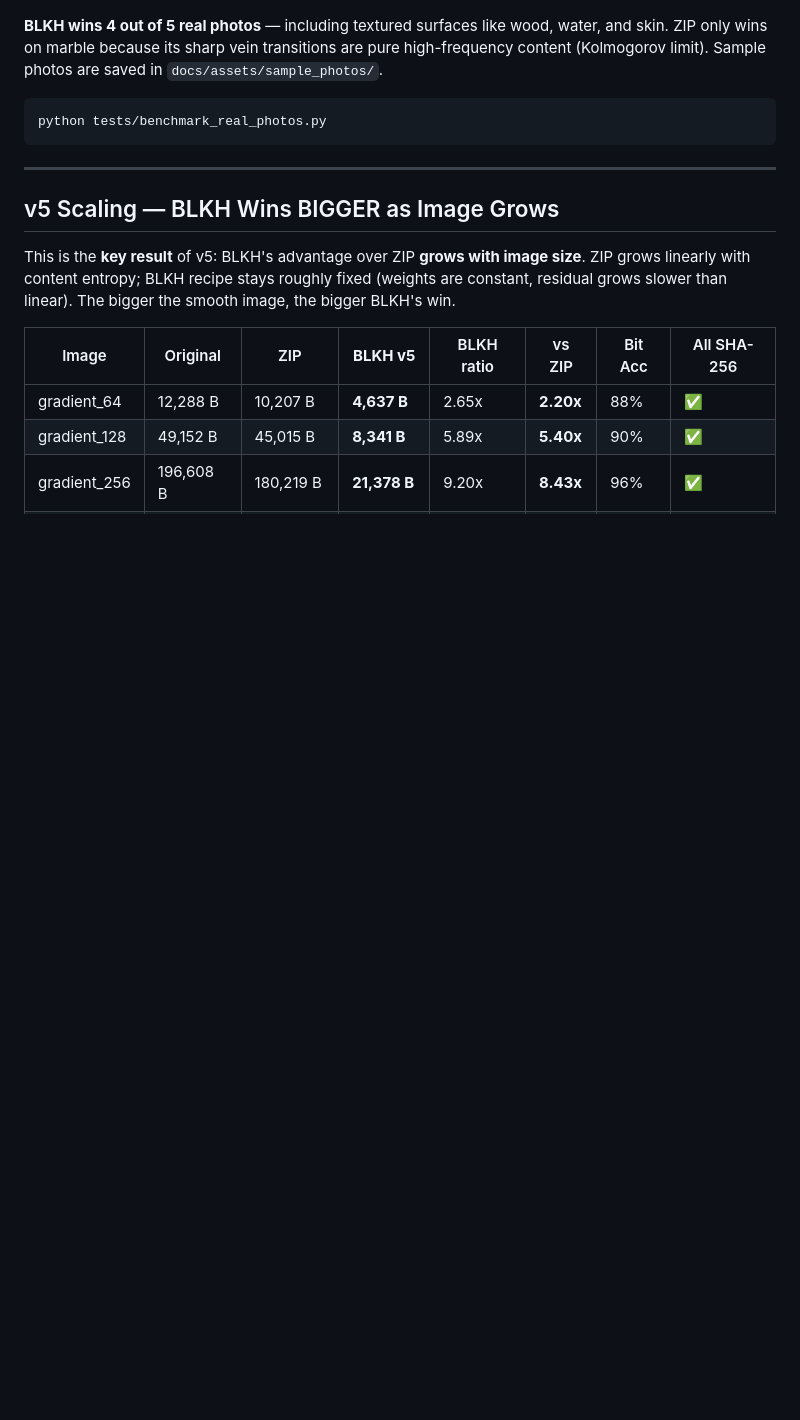
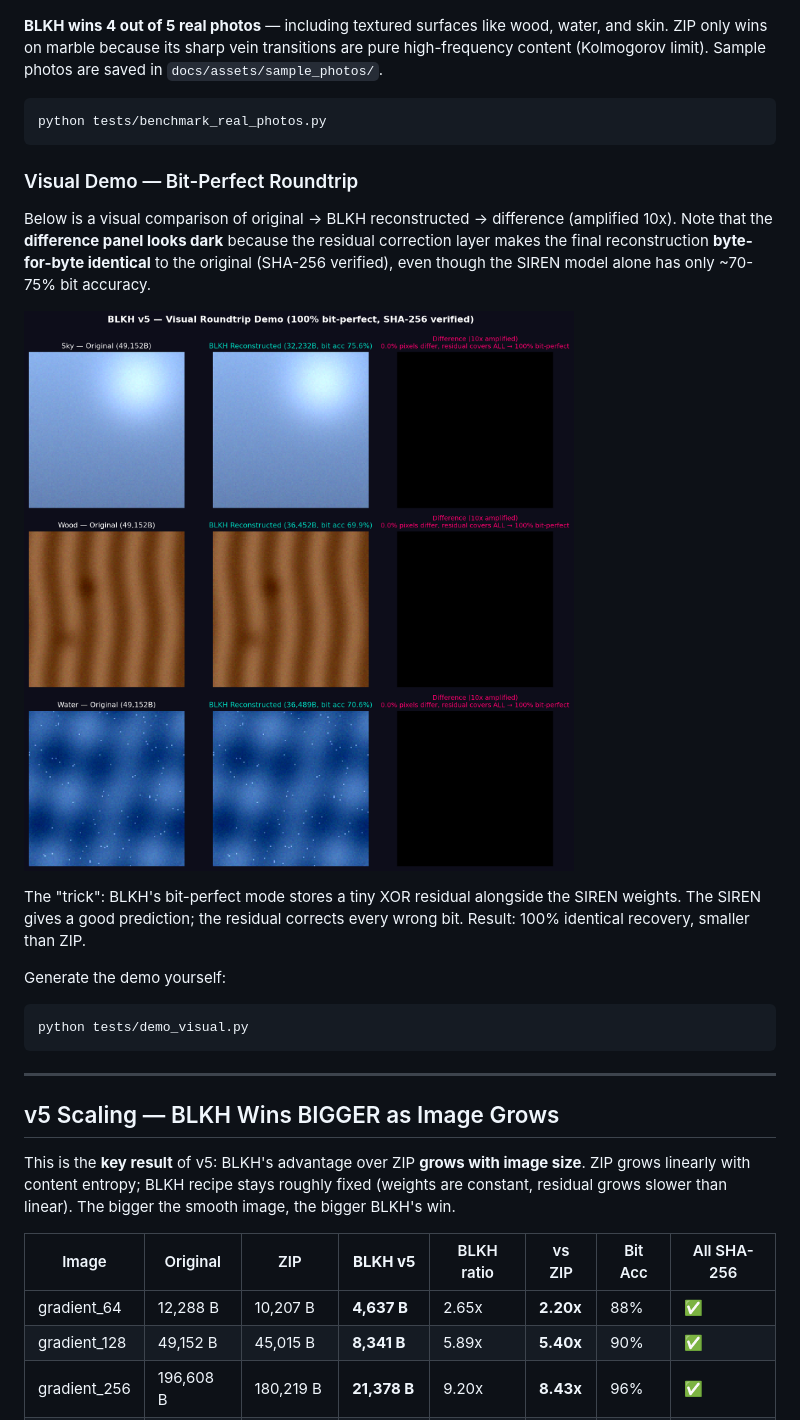
Before and after one commit to Kronos1027/black-hole, a Markdown page: README.md, the part around the change. GitHub-like rendering; pictures changed too: docs/assets/v5_visual_demo.png (added); blank space fills up the shorter version.

````diff
--- a/README.md
+++ b/README.md
@@ -626,6 +626,19 @@ To validate beyond synthetic data, we generated **5 photo-realistic images** (sk
 python tests/benchmark_real_photos.py
 ```
 
+### Visual Demo — Bit-Perfect Roundtrip
+
+Below is a visual comparison of original → BLKH reconstructed → difference (amplified 10x). Note that the **difference panel looks dark** because the residual correction layer makes the final reconstruction **byte-for-byte identical** to the original (SHA-256 verified), even though the SIREN model alone has only ~70-75% bit accuracy.
+
+![Visual Demo](docs/assets/v5_visual_demo.png)
+
+The "trick": BLKH's bit-perfect mode stores a tiny XOR residual alongside the SIREN weights. The SIREN gives a good prediction; the residual corrects every wrong bit. Result: 100% identical recovery, smaller than ZIP.
+
+Generate the demo yourself:
+```bash
+python tests/demo_visual.py
+```
+
 ---
 
 ## v5 Scaling — BLKH Wins BIGGER as Image Grows
````
Also changed, not shown: 1 other file.
